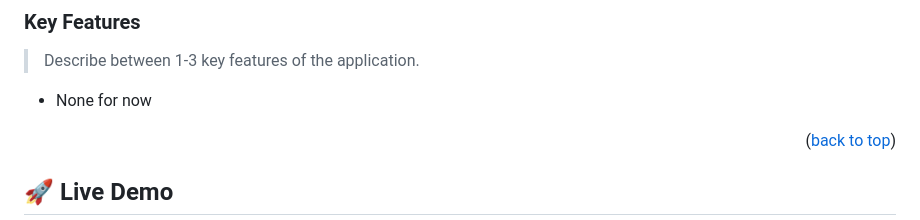
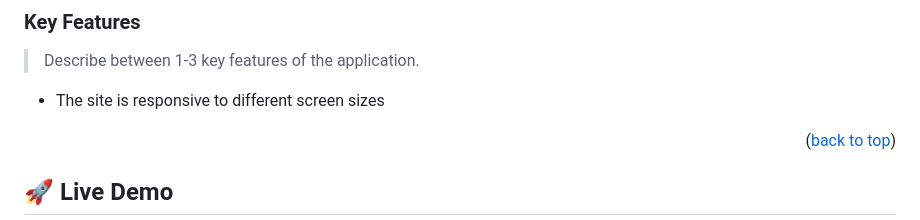
Before and after one commit to MarkYegon7/Portfolio-Website, a Markdown page: README.md, the part around the change. Drawn GitHub-style.

```diff
--- a/README.md
+++ b/README.md
@@ -50,7 +50,7 @@ The project is to determine the basic knowledge one has in git,HTML5,CSS,flexbox
 
 > Describe between 1-3 key features of the application.
 
-- None for now
+- The site is responsive to different screen sizes
 
 <p align="right">(<a href="#readme-top">back to top</a>)</p>
 
```
